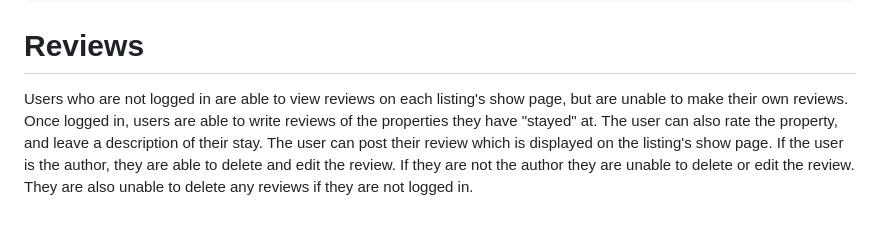
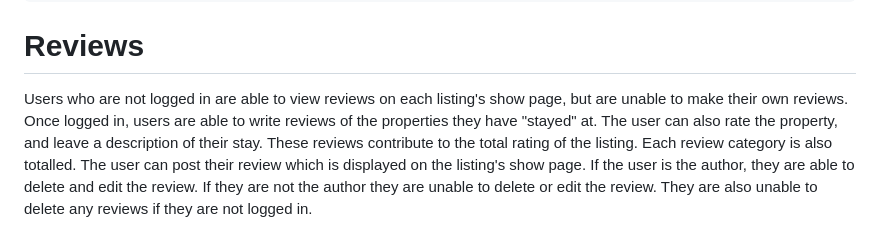
Before and after one commit to Justin-Diner/AccioBnB, a Markdown page: README.md, the part around the change. Drawn GitHub-style.

```diff
--- a/README.md
+++ b/README.md
@@ -202,7 +202,7 @@ export default GMap;
 
 
 # Reviews
-Users who are not logged in are able to view reviews on each listing's show page, but are unable to make their own reviews. Once logged in, users are able to write reviews of the properties they have "stayed" at. The user can also rate the property, and leave a description of their stay. The user can post their review which is displayed on the listing's show page. If the user is the author, they are able to delete and edit the review. If they are not the author they are unable to delete or edit the review. They are also unable to delete any reviews if they are not logged in.
+Users who are not logged in are able to view reviews on each listing's show page, but are unable to make their own reviews. Once logged in, users are able to write reviews of the properties they have "stayed" at. The user can also rate the property, and leave a description of their stay. These reviews contribute to the total rating of the listing. Each review category is also totalled. The user can post their review which is displayed on the listing's show page. If the user is the author, they are able to delete and edit the review. If they are not the author they are unable to delete or edit the review. They are also unable to delete any reviews if they are not logged in.
 
 ![reviews](reviews.jpg)
 
```
